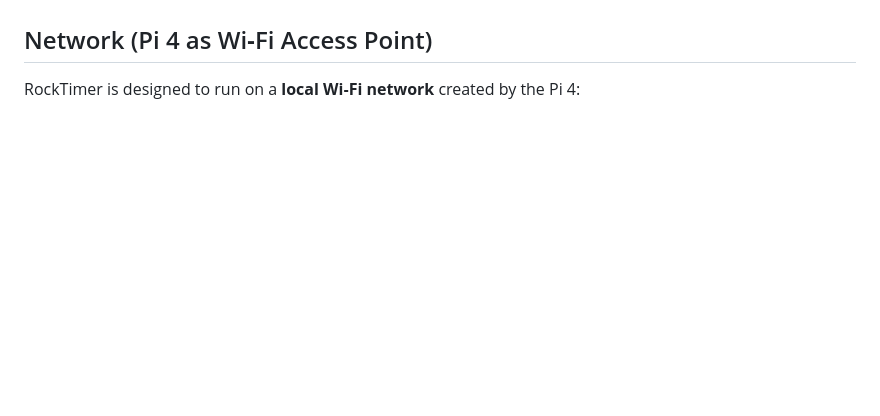
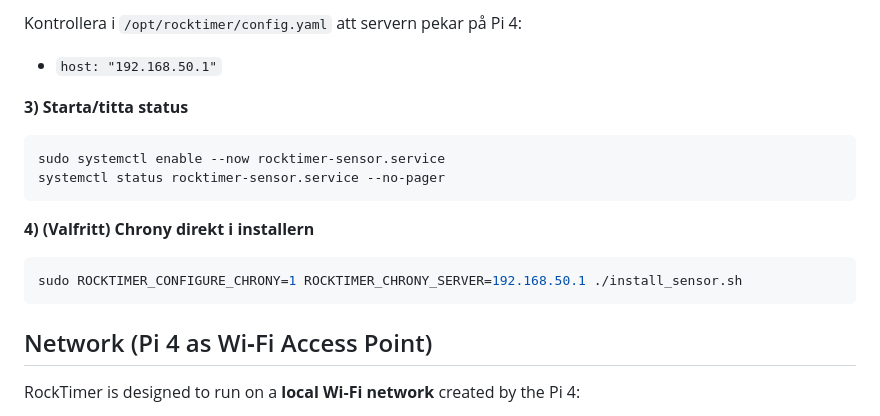
Before and after one commit to jbevemyr/rocktimer, a Markdown page: README.md, the part around the change printed below. GitHub-like rendering; blank space fills up the shorter version.

````diff
--- a/README.md
+++ b/README.md
@@ -25,3 +95,19 @@ Sensors send triggers to the server. The server ignores them unless the system i
+Kontrollera i `/opt/rocktimer/config.yaml` att servern pekar på Pi 4:
+
+- `host: "192.168.50.1"`
+
+**3) Starta/titta status**
+
+```bash
+sudo systemctl enable --now rocktimer-sensor.service
+systemctl status rocktimer-sensor.service --no-pager
+```
+
+**4) (Valfritt) Chrony direkt i installern**
+
+```bash
+sudo ROCKTIMER_CONFIGURE_CHRONY=1 ROCKTIMER_CHRONY_SERVER=192.168.50.1 ./install_sensor.sh
+```
 
 ## Network (Pi 4 as Wi‑Fi Access Point)
 
````
Also changed, not shown: other parts of README.md (+70 -0 lines).
